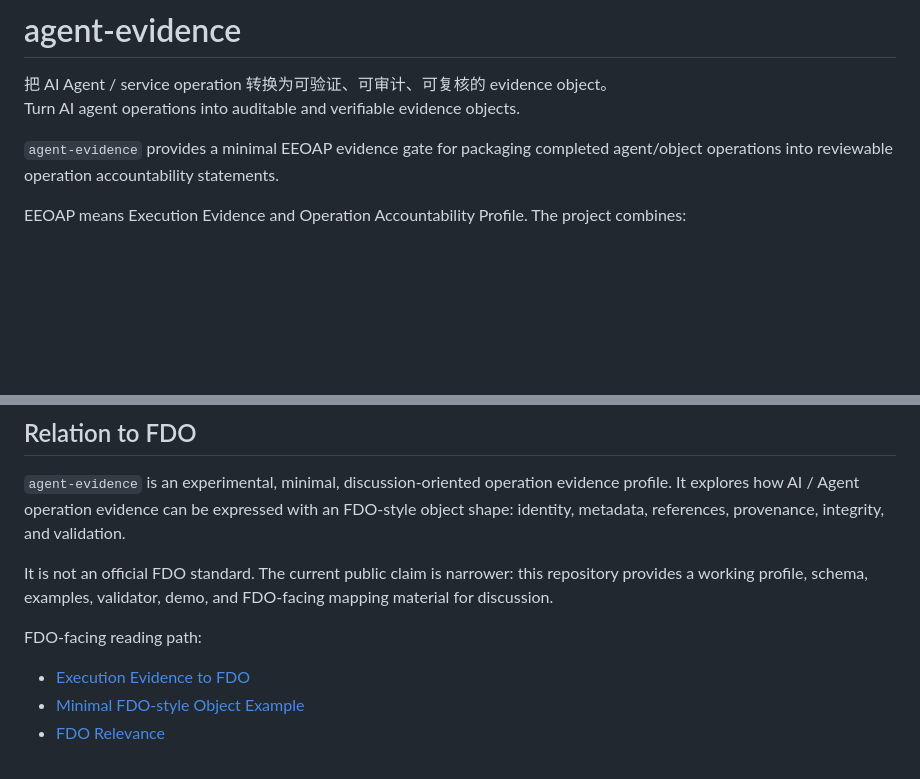
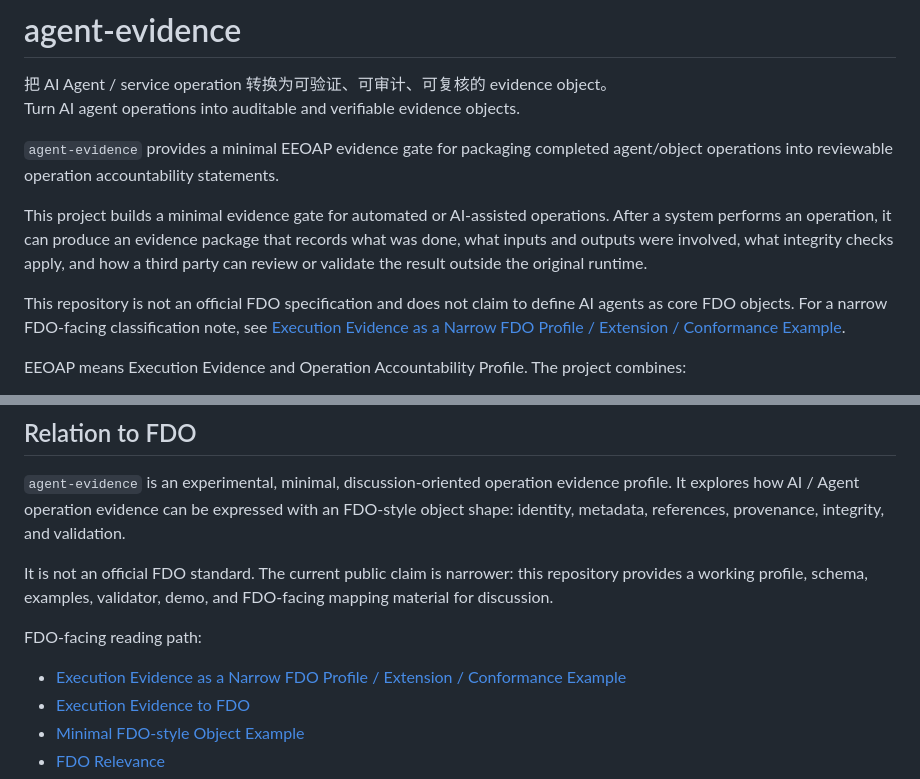
Before and after one commit to joy7758/agent-evidence, a Markdown page: README.md, 2 parts joined by grey strips. GitHub-like rendering; blank space fills up the shorter version.

Commit message:
docs: add FDO execution evidence discussion note

```diff
--- a/README.md
+++ b/README.md
@@ -6,6 +6,17 @@ Turn AI agent operations into auditable and verifiable evidence objects.
 `agent-evidence` provides a minimal EEOAP evidence gate for packaging
 completed agent/object operations into reviewable operation accountability
 statements.
+
+This project builds a minimal evidence gate for automated or AI-assisted
+operations. After a system performs an operation, it can produce an evidence
+package that records what was done, what inputs and outputs were involved,
+what integrity checks apply, and how a third party can review or validate the
+result outside the original runtime.
+
+This repository is not an official FDO specification and does not claim to
+define AI agents as core FDO objects. For a narrow FDO-facing classification
+note, see
+[Execution Evidence as a Narrow FDO Profile / Extension / Conformance Example](./docs/fdo-execution-evidence-profile-note.md).
 
 EEOAP means Execution Evidence and Operation Accountability Profile. The
 project combines:
@@ -164,6 +175,7 @@ It is not an official FDO standard. The current public claim is narrower: this r
 
 FDO-facing reading path:
 
+- [Execution Evidence as a Narrow FDO Profile / Extension / Conformance Example](./docs/fdo-execution-evidence-profile-note.md)
 - [Execution Evidence to FDO](./docs/fdo-mapping/execution-evidence-to-fdo.md)
 - [Minimal FDO-style Object Example](./docs/fdo-mapping/minimal-fdo-object-example.md)
 - [FDO Relevance](./release/fdo-relevance.md)
```
Also changed, not shown: docs/fdo-execution-evidence-profile-note.md (added, +199 -0 lines), docs/fdo-issue-2-follow-up-comment.md (added, +23 -0 lines).
